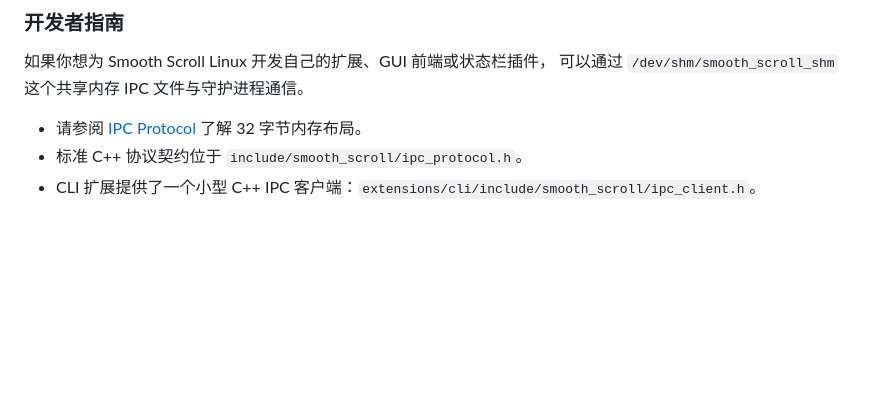
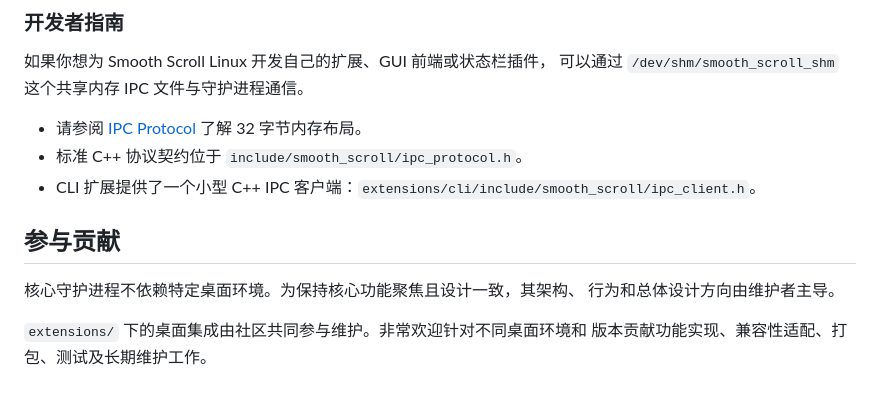
Before and after one commit to Wayne6530/smooth-scroll-linux, a Markdown page: README.zh.md, the part around the change. Rendered like a GitHub page; blank space fills up the shorter version.

```diff
--- a/README.zh.md
+++ b/README.zh.md
@@ -122,3 +122,11 @@ sudo dnf install ./smooth-scroll-*.rpm
 - 请参阅 [IPC Protocol](https://github.com/Wayne6530/smooth-scroll-linux/blob/main/docs/ipc_protocol.md) 了解 32 字节内存布局。
 - 标准 C++ 协议契约位于 `include/smooth_scroll/ipc_protocol.h`。
 - CLI 扩展提供了一个小型 C++ IPC 客户端：`extensions/cli/include/smooth_scroll/ipc_client.h`。
+
+## 参与贡献
+
+核心守护进程不依赖特定桌面环境。为保持核心功能聚焦且设计一致，其架构、
+行为和总体设计方向由维护者主导。
+
+`extensions/` 下的桌面集成由社区共同参与维护。非常欢迎针对不同桌面环境和
+版本贡献功能实现、兼容性适配、打包、测试及长期维护工作。
```
Also changed, not shown: README.md (+11 -0 lines).
